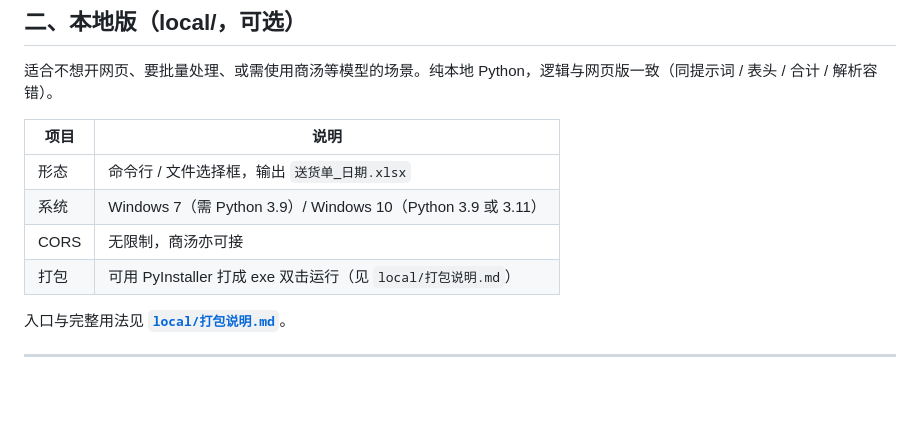
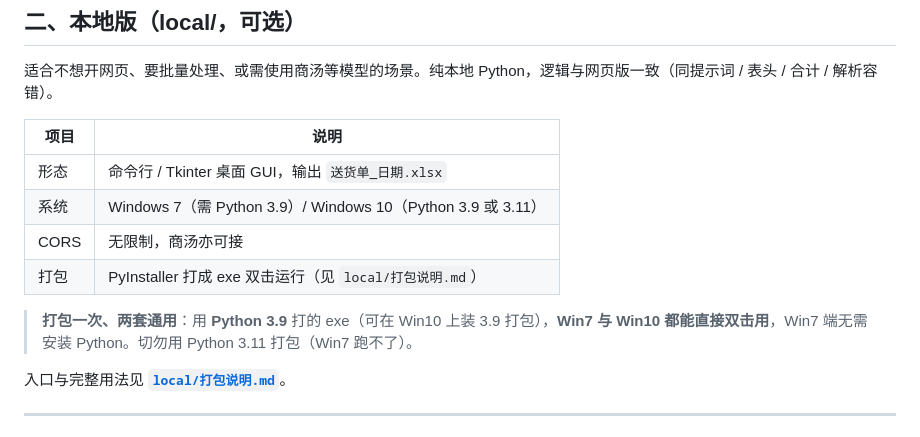
Before and after one commit to homjanon/delivery-ocr, a Markdown page: README.md, the part around the change. Drawn GitHub-style; blank space fills up the shorter version.

Commit message:
docs: 打包说明与README补充『Win10用Py3.9打包→exe Win7/Win10通用』

```diff
--- a/README.md
+++ b/README.md
@@ -57,10 +57,12 @@
 
 | 项目 | 说明 |
 |------|------|
-| 形态 | 命令行 / 文件选择框，输出 `送货单_日期.xlsx` |
+| 形态 | 命令行 / Tkinter 桌面 GUI，输出 `送货单_日期.xlsx` |
 | 系统 | Windows 7（需 Python 3.9）/ Windows 10（Python 3.9 或 3.11） |
 | CORS | 无限制，商汤亦可接 |
-| 打包 | 可用 PyInstaller 打成 exe 双击运行（见 `local/打包说明.md`） |
+| 打包 | PyInstaller 打成 exe 双击运行（见 `local/打包说明.md`） |
+
+> **打包一次、两套通用**：用 **Python 3.9** 打的 exe（可在 Win10 上装 3.9 打包），**Win7 与 Win10 都能直接双击用**，Win7 端无需安装 Python。切勿用 Python 3.11 打包（Win7 跑不了）。
 
 入口与完整用法见 **[`local/打包说明.md`](local/打包说明.md)**。
 
```
